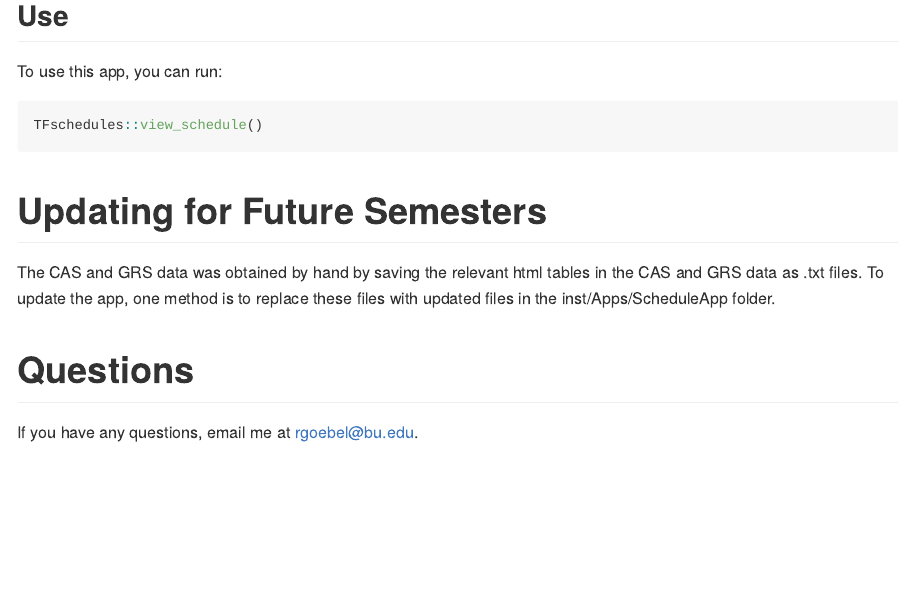
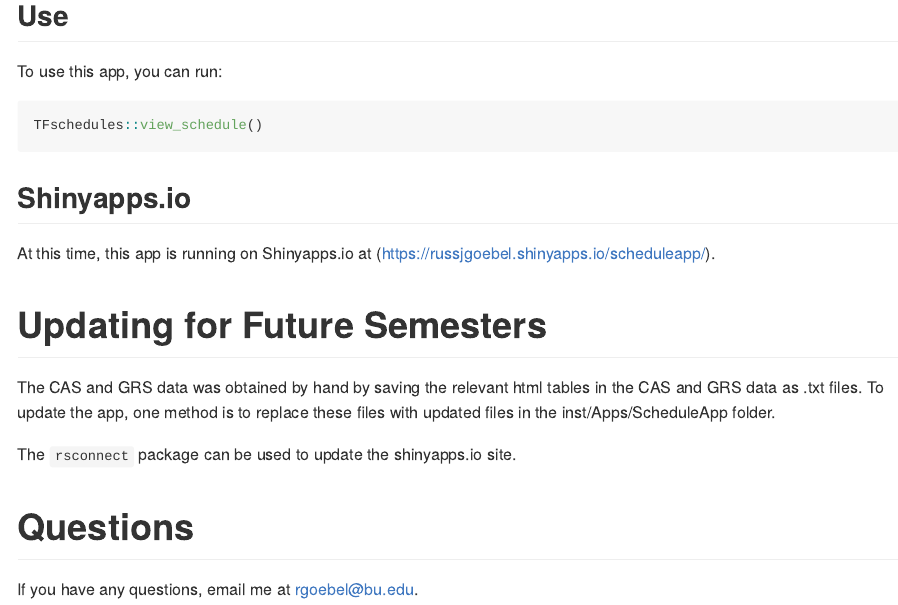
Before and after one commit to RussJGoebel/TFschedules, an R Markdown document (README.Rmd): the page in a window 1100 px wide, from 410 px down. The pictures show the output file README.md that the author committed with the source, drawn offline in the style of GitHub.

Commit message:
Added shinyapps.io comment to README

````diff
--- a/README.Rmd
+++ b/README.Rmd
@@ -37,11 +37,18 @@ TFschedules::view_schedule()
 
 ```
 
+## Shinyapps.io
+
+At this time, this app is running on Shinyapps.io at (https://russjgoebel.shinyapps.io/scheduleapp/).
+
 # Updating for Future Semesters
 
 The CAS and GRS data was obtained by hand by saving the relevant html tables in the CAS and GRS data as .txt files.
 To update the app, one method is to replace these files with updated files in the inst/Apps/ScheduleApp folder.
 
+The `rsconnect` package can be used to update the shinyapps.io site.
+
+
 # Questions
 
 If you have any questions, email me at rgoebel@bu.edu.
````
Also changed, not shown: README.md.
